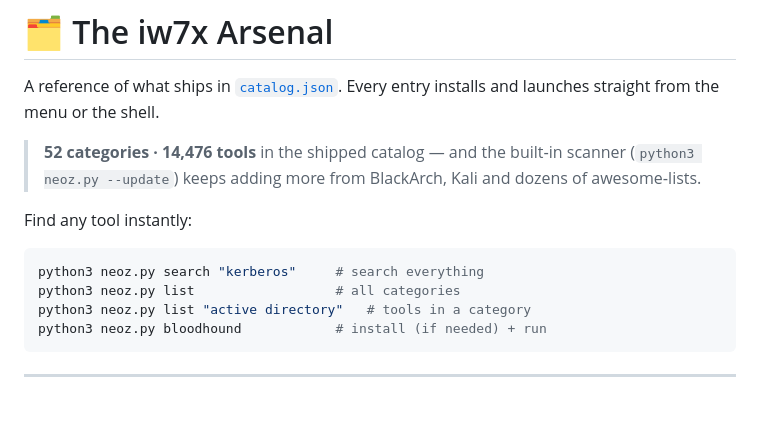
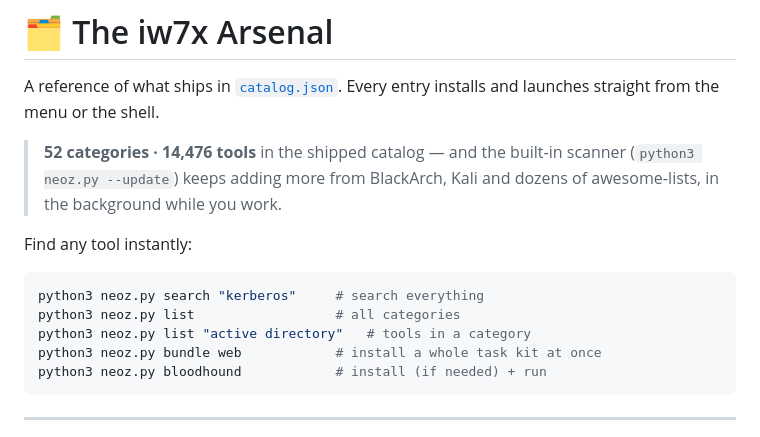
Before and after one commit to isneoz1/iw7x-cyber-security, a Markdown page: ARSENAL.md, the part around one of its changes. Rendered like a GitHub page; blank space fills up the shorter version.

````diff
--- a/ARSENAL.md
+++ b/ARSENAL.md
@@ -2,7 +2,7 @@
 
 A reference of what ships in [`catalog.json`](catalog.json). Every entry installs and launches straight from the menu or the shell.
 
-> **52 categories · 14,476 tools** in the shipped catalog — and the built‑in scanner (`python3 neoz.py --update`) keeps adding more from BlackArch, Kali and dozens of awesome‑lists.
+> **52 categories · 14,476 tools** in the shipped catalog — and the built‑in scanner (`python3 neoz.py --update`) keeps adding more from BlackArch, Kali and dozens of awesome‑lists, in the background while you work.
 
 Find any tool instantly:
 
@@ -10,6 +10,7 @@ Find any tool instantly:
 python3 neoz.py search "kerberos"     # search everything
 python3 neoz.py list                  # all categories
 python3 neoz.py list "active directory"   # tools in a category
+python3 neoz.py bundle web            # install a whole task kit at once
 python3 neoz.py bloodhound            # install (if needed) + run
 ```
 
````
Also changed, not shown: other parts of ARSENAL.md (+53 -44 lines), scripts/README.md (added, +29 -0 lines).
